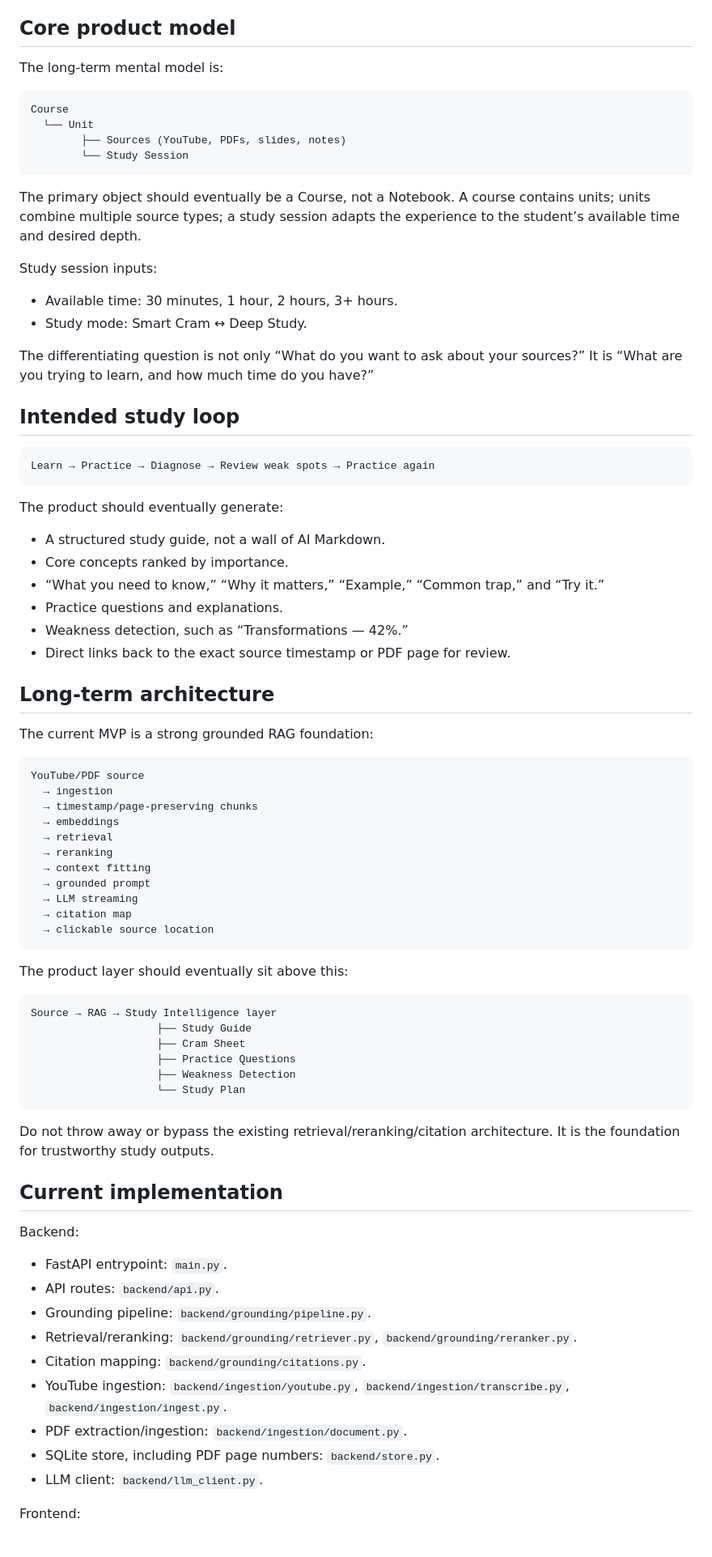
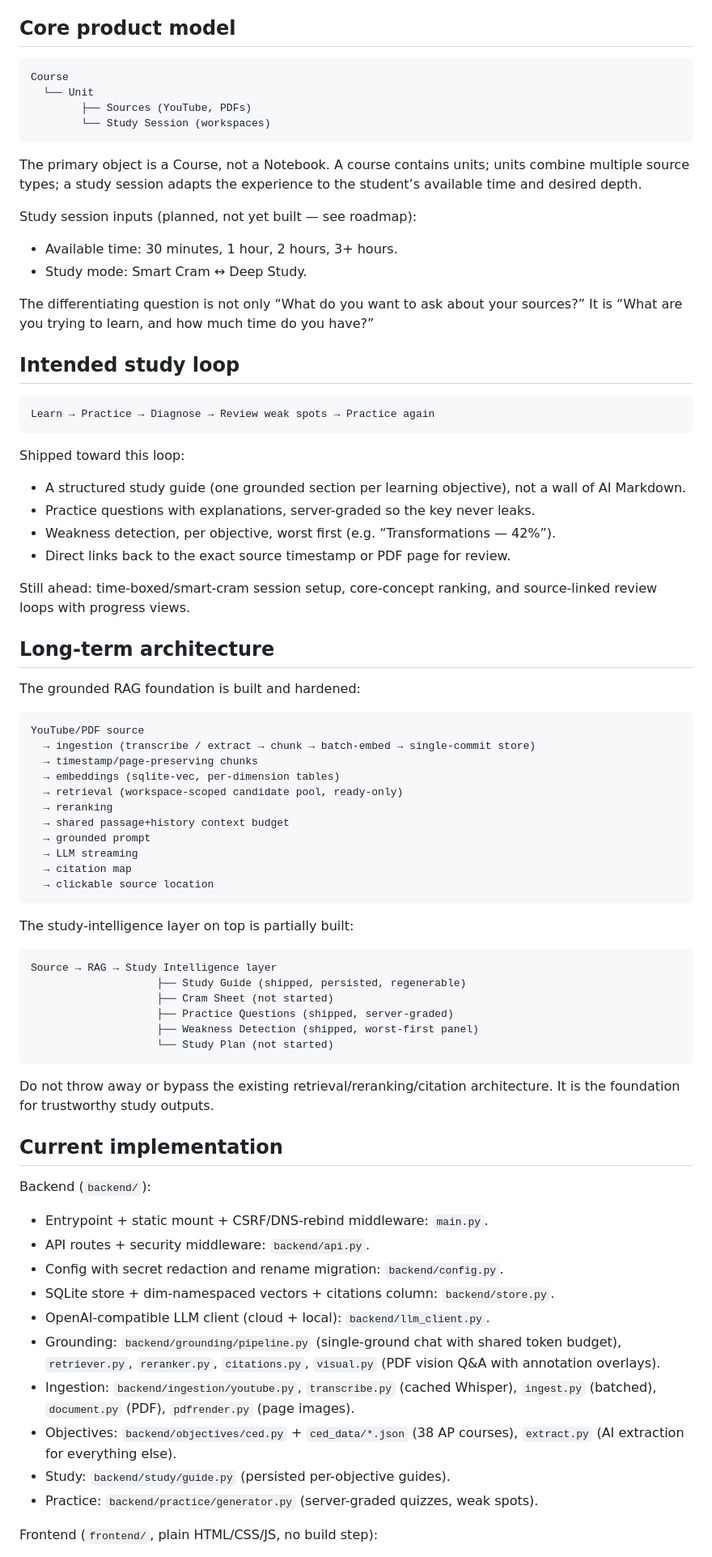
Before and after one commit to sarthakbagal23/Anchor, a Markdown page: docs/PROJECT_CONTEXT.md, the part around one of its changes. Shown at 81% size. Drawn GitHub-style.

Commit message:
docs: reconcile planning docs with current architecture

````diff
--- a/docs/PROJECT_CONTEXT.md
+++ b/docs/PROJECT_CONTEXT.md
@@ -24,18 +28,16 @@ Open source, self-hosting, and bring-your-own-model support are important implem
 
 ## Core product model
 
-The long-term mental model is:
-
 ```text
 Course
   └── Unit
-        ├── Sources (YouTube, PDFs, slides, notes)
-        └── Study Session
+        ├── Sources (YouTube, PDFs)
+        └── Study Session (workspaces)
 ```
 
-The primary object should eventually be a Course, not a Notebook. A course contains units; units combine multiple source types; a study session adapts the experience to the student’s available time and desired depth.
+The primary object is a Course, not a Notebook. A course contains units; units combine multiple source types; a study session adapts the experience to the student’s available time and desired depth.
 
-Study session inputs:
+Study session inputs (planned, not yet built — see roadmap):
 
 - Available time: 30 minutes, 1 hour, 2 hours, 3+ hours.
 - Study mode: Smart Cram ↔ Deep Study.
@@ -48,59 +50,64 @@ The differentiating question is not only “What do you want to ask about your s
 Learn → Practice → Diagnose → Review weak spots → Practice again
 ```
 
-The product should eventually generate:
+Shipped toward this loop:
 
-- A structured study guide, not a wall of AI Markdown.
-- Core concepts ranked by importance.
-- “What you need to know,” “Why it matters,” “Example,” “Common trap,” and “Try it.”
-- Practice questions and explanations.
-- Weakness detection, such as “Transformations — 42%.”
+- A structured study guide (one grounded section per learning objective), not a wall of AI Markdown.
+- Practice questions with explanations, server-graded so the key never leaks.
+- Weakness detection, per objective, worst first (e.g. “Transformations — 42%”).
 - Direct links back to the exact source timestamp or PDF page for review.
+
+Still ahead: time-boxed/smart-cram session setup, core-concept ranking, and source-linked review loops with progress views.
 
 ## Long-term architecture
 
-The current MVP is a strong grounded RAG foundation:
+The grounded RAG foundation is built and hardened:
 
 ```text
 YouTube/PDF source
-  → ingestion
+  → ingestion (transcribe / extract → chunk → batch-embed → single-commit store)
   → timestamp/page-preserving chunks
-  → embeddings
-  → retrieval
+  → embeddings (sqlite-vec, per-dimension tables)
+  → retrieval (workspace-scoped candidate pool, ready-only)
   → reranking
-  → context fitting
+  → shared passage+history context budget
   → grounded prompt
   → LLM streaming
   → citation map
   → clickable source location
 ```
 
-The product layer should eventually sit above this:
+The study-intelligence layer on top is partially built:
 
 ```text
 Source → RAG → Study Intelligence layer
-                    ├── Study Guide
-                    ├── Cram Sheet
-                    ├── Practice Questions
-                    ├── Weakness Detection
-                    └── Study Plan
+                    ├── Study Guide (shipped, persisted, regenerable)
+                    ├── Cram Sheet (not started)
+                    ├── Practice Questions (shipped, server-graded)
+                    ├── Weakness Detection (shipped, worst-first panel)
+                    └── Study Plan (not started)
 ```
 
 Do not throw away or bypass the existing retrieval/reranking/citation architecture. It is the foundation for trustworthy study outputs.
 
 ## Current implementation
 
-Backend:
+Backend (`backend/`):
 
-- FastAPI entrypoint: `main.py`.
-- API routes: `backend/api.py`.
-- Grounding pipeline: `backend/grounding/pipeline.py`.
-- Retrieval/reranking: `backend/grounding/retriever.py`, `backend/grounding/reranker.py`.
-- Citation mapping: `backend/grounding/citations.py`.
-- YouTube ingestion: `backend/ingestion/youtube.py`, `backend/ingestion/transcribe.py`, `backend/ingestion/ingest.py`.
-- PDF extraction/ingestion: `backend/ingestion/document.py`.
-- SQLite store, including PDF page numbers: `backend/store.py`.
-- LLM client: `backend/llm_client.py`.
+- Entrypoint + static mount + CSRF/DNS-rebind middleware: `main.py`.
+- API routes + security middleware: `backend/api.py`.
+- Config with secret redaction and rename migration: `backend/config.py`.
+- SQLite store + dim-namespaced vectors + citations column: `backend/store.py`.
+- OpenAI-compatible LLM client (cloud + local): `backend/llm_client.py`.
+- Grounding: `backend/grounding/pipeline.py` (single-ground chat with shared
+  token budget), `retriever.py`, `reranker.py`, `citations.py`,
+  `visual.py` (PDF vision Q&A with annotation overlays).
+- Ingestion: `backend/ingestion/youtube.py`, `transcribe.py` (cached Whisper),
+  `ingest.py` (batched), `document.py` (PDF), `pdfrender.py` (page images).
+- Objectives: `backend/objectives/ced.py` + `ced_data/*.json` (38 AP courses),
+  `extract.py` (AI extraction for everything else).
+- Study: `backend/study/guide.py` (persisted per-objective guides).
+- Practice: `backend/practice/generator.py` (server-graded quizzes, weak spots).
 
-Frontend:
+Frontend (`frontend/`, plain HTML/CSS/JS, no build step):
 
````
Also changed, not shown: other parts of docs/PROJECT_CONTEXT.md (+55 -30 lines), 2 other files.
